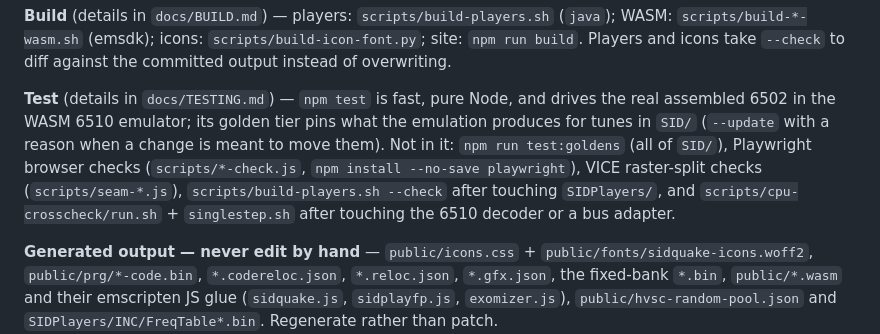
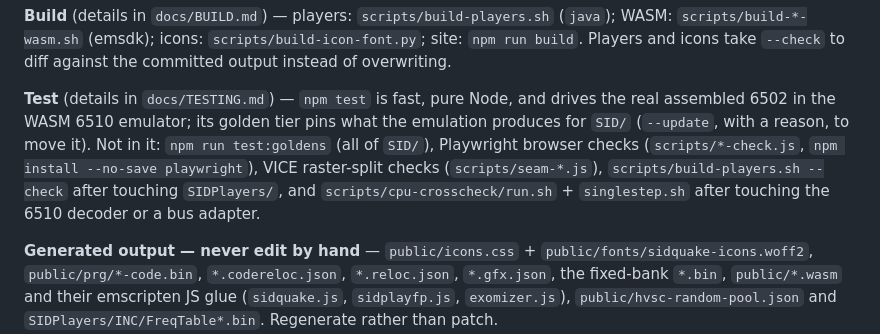
Before and after one commit to RobertTroughton/SIDquake, a Markdown page: CLAUDE.md, the part around the change. GitHub-like rendering.

Commit message:
Keep CLAUDE.md under 200 lines

```diff
--- a/CLAUDE.md
+++ b/CLAUDE.md
@@ -173,13 +173,12 @@ source for the visualiser players.
 
 **Test** (details in `docs/TESTING.md`) — `npm test` is fast, pure Node, and
 drives the real assembled 6502 in the WASM 6510 emulator; its golden tier pins
-what the emulation produces for tunes in `SID/` (`--update` with a reason when a
-change is meant to move them). Not in it: `npm run test:goldens` (all of `SID/`),
-Playwright browser checks (`scripts/*-check.js`, `npm install --no-save
-playwright`), VICE raster-split checks (`scripts/seam-*.js`),
-`scripts/build-players.sh --check` after touching `SIDPlayers/`, and
-`scripts/cpu-crosscheck/run.sh` + `singlestep.sh` after touching the 6510
-decoder or a bus adapter.
+what the emulation produces for `SID/` (`--update`, with a reason, to move it).
+Not in it: `npm run test:goldens` (all of `SID/`), Playwright browser checks
+(`scripts/*-check.js`, `npm install --no-save playwright`), VICE raster-split
+checks (`scripts/seam-*.js`), `scripts/build-players.sh --check` after touching
+`SIDPlayers/`, and `scripts/cpu-crosscheck/run.sh` + `singlestep.sh` after
+touching the 6510 decoder or a bus adapter.
 
 **Generated output — never edit by hand** — `public/icons.css` +
 `public/fonts/sidquake-icons.woff2`, `public/prg/*-code.bin`,
```
